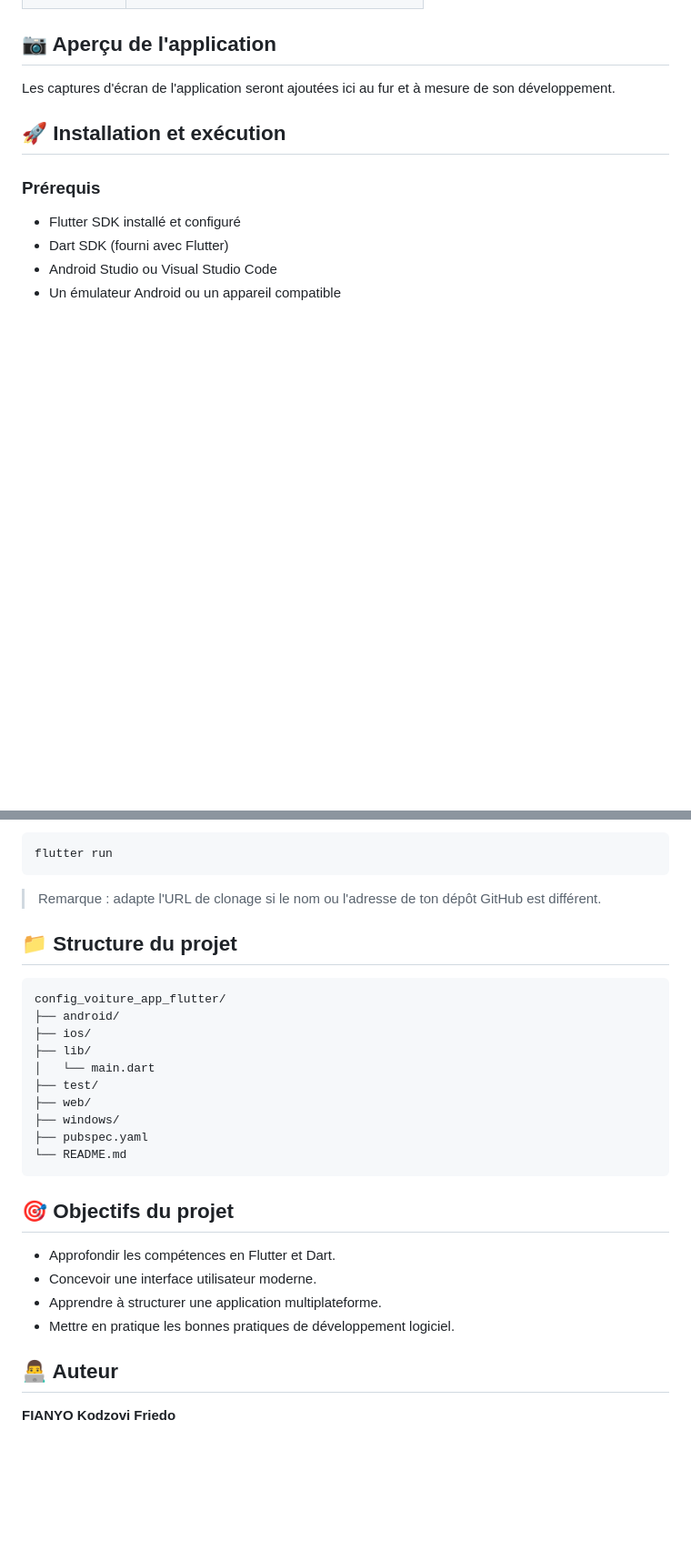
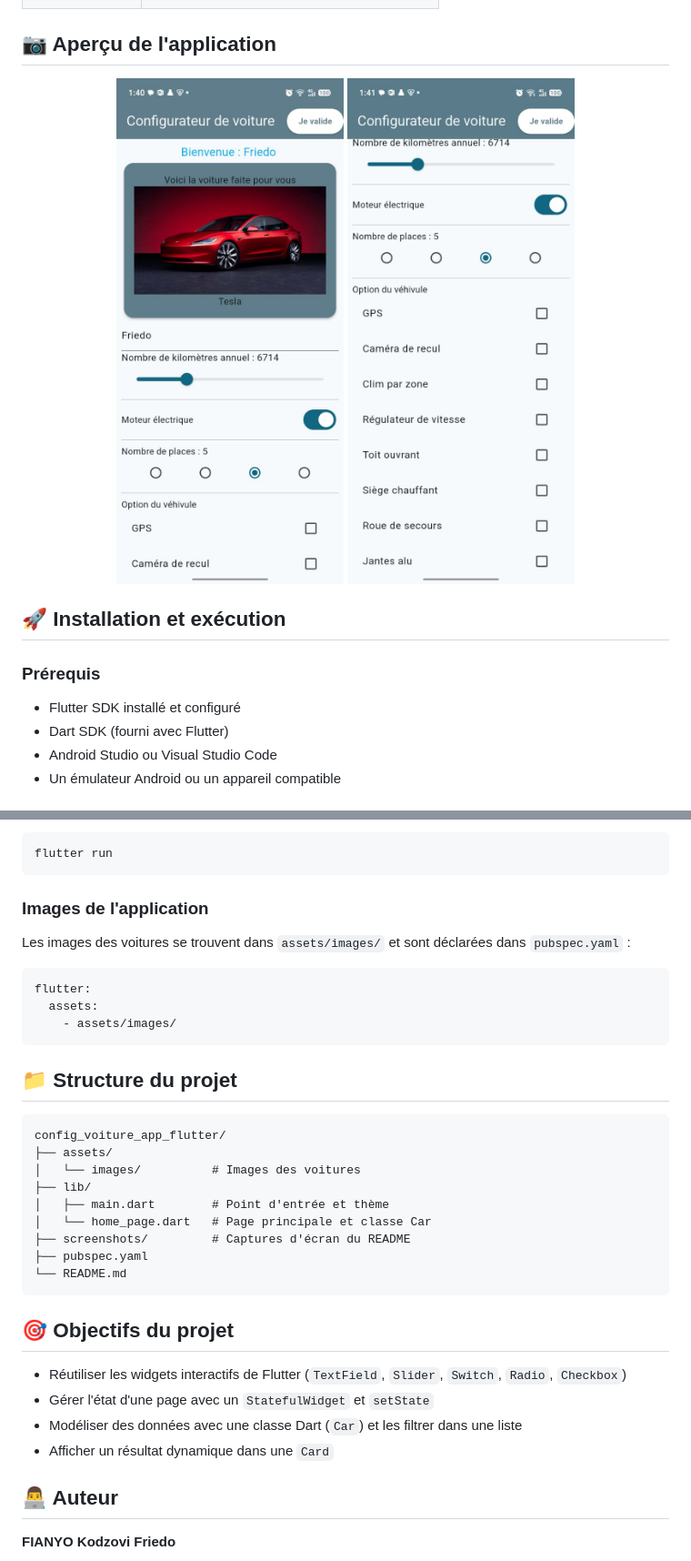
Before and after one commit to KifK2f/config_voiture_app_flutter, a Markdown page: README.md, 2 parts joined by grey strips. Shown: that part at 91% size. Rendered like a GitHub page; pictures changed too: screenshots/ConfigVoitureImage1.jpeg (added), screenshots/ConfigVoitureImage2.jpeg (added); blank space fills up the shorter version.

````diff
--- a/README.md
+++ b/README.md
@@ -37,11 +54,10 @@ Les fonctionnalités seront ajoutées progressivement au fil du développement.
 
 ## 📷 Aperçu de l'application
 
-Les captures d'écran de l'application seront ajoutées ici au fur et à mesure de son développement.
-
-<!-- Exemple après ajout d'une capture :
-![Écran d'accueil](screenshots/home.png)
--->
+<p align="center">
+  <img src="screenshots/ConfigVoitureImage1.jpeg" alt="Ecran 1" width="250">
+  <img src="screenshots/ConfigVoitureImage2.jpeg" alt="Ecran 2" width="250">
+</p>
 
 ## 🚀 Installation et exécution
 
@@ -78,29 +94,36 @@ flutter pub get
 flutter run
 ```
 
-> Remarque : adapte l'URL de clonage si le nom ou l'adresse de ton dépôt GitHub est différent.
+### Images de l'application
+
+Les images des voitures se trouvent dans `assets/images/` et sont déclarées dans `pubspec.yaml` :
+
+```yaml
+flutter:
+  assets:
+    - assets/images/
+```
 
 ## 📁 Structure du projet
 
 ```text
 config_voiture_app_flutter/
-├── android/
-├── ios/
+├── assets/
+│   └── images/          # Images des voitures
 ├── lib/
-│   └── main.dart
-├── test/
-├── web/
-├── windows/
+│   ├── main.dart        # Point d'entrée et thème
+│   └── home_page.dart   # Page principale et classe Car
+├── screenshots/         # Captures d'écran du README
 ├── pubspec.yaml
 └── README.md
 ```
 
 ## 🎯 Objectifs du projet
 
-- Approfondir les compétences en Flutter et Dart.
-- Concevoir une interface utilisateur moderne.
-- Apprendre à structurer une application multiplateforme.
-- Mettre en pratique les bonnes pratiques de développement logiciel.
+- Réutiliser les widgets interactifs de Flutter (`TextField`, `Slider`, `Switch`, `Radio`, `Checkbox`)
+- Gérer l'état d'une page avec un `StatefulWidget` et `setState`
+- Modéliser des données avec une classe Dart (`Car`) et les filtrer dans une liste
+- Afficher un résultat dynamique dans une `Card`
 
 ## 👨‍💻 Auteur
 
````
Also changed, not shown: other parts of README.md (+30 -13 lines).
